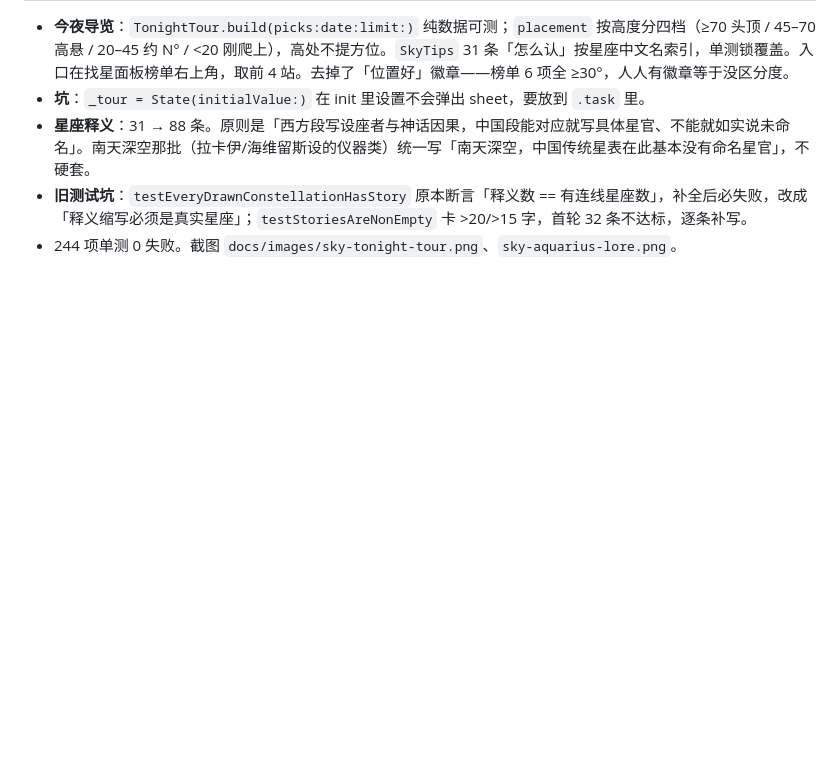
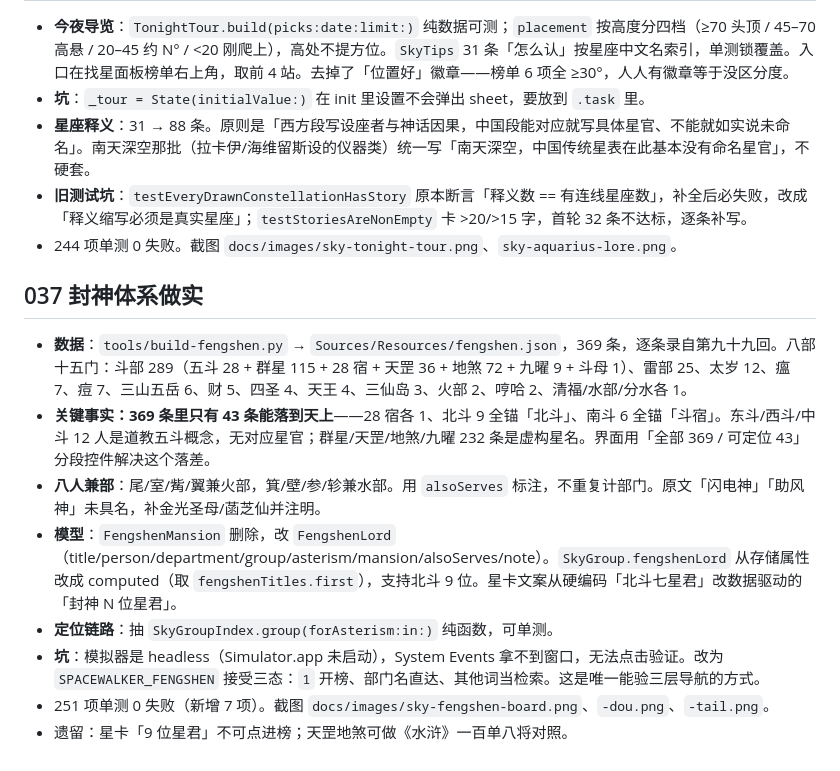
Before and after one commit to tangzzz-fan/SpaceWalker, a Markdown page: .workbuddy/memory/2026-11-07.md, the part around the change. Drawn GitHub-style; blank space fills up the shorter version.

```diff
--- a/.workbuddy/memory/2026-11-07.md
+++ b/.workbuddy/memory/2026-11-07.md
@@ -317,3 +317,14 @@
 - **星座释义**：31 → 88 条。原则是「西方段写设座者与神话因果，中国段能对应就写具体星官、不能就如实说未命名」。南天深空那批（拉卡伊/海维留斯设的仪器类）统一写「南天深空，中国传统星表在此基本没有命名星官」，不硬套。
 - **旧测试坑**：`testEveryDrawnConstellationHasStory` 原本断言「释义数 == 有连线星座数」，补全后必失败，改成「释义缩写必须是真实星座」；`testStoriesAreNonEmpty` 卡 >20/>15 字，首轮 32 条不达标，逐条补写。
 - 244 项单测 0 失败。截图 `docs/images/sky-tonight-tour.png`、`sky-aquarius-lore.png`。
+
+## 037 封神体系做实
+
+- **数据**：`tools/build-fengshen.py` → `Sources/Resources/fengshen.json`，369 条，逐条录自第九十九回。八部十五门：斗部 289（五斗 28 + 群星 115 + 28 宿 + 天罡 36 + 地煞 72 + 九曜 9 + 斗母 1）、雷部 25、太岁 12、瘟 7、痘 7、三山五岳 6、财 5、四圣 4、天王 4、三仙岛 3、火部 2、哼哈 2、清福/水部/分水各 1。
+- **关键事实：369 条里只有 43 条能落到天上**——28 宿各 1、北斗 9 全锚「北斗」、南斗 6 全锚「斗宿」。东斗/西斗/中斗 12 人是道教五斗概念，无对应星官；群星/天罡/地煞/九曜 232 条是虚构星名。界面用「全部 369 / 可定位 43」分段控件解决这个落差。
+- **八人兼部**：尾/室/觜/翼兼火部，箕/壁/参/轸兼水部。用 `alsoServes` 标注，不重复计部门。原文「闪电神」「助风神」未具名，补金光圣母/菡芝仙并注明。
+- **模型**：`FengshenMansion` 删除，改 `FengshenLord`（title/person/department/group/asterism/mansion/alsoServes/note）。`SkyGroup.fengshenLord` 从存储属性改成 computed（取 `fengshenTitles.first`），支持北斗 9 位。星卡文案从硬编码「北斗七星君」改数据驱动的「封神 N 位星君」。
+- **定位链路**：抽 `SkyGroupIndex.group(forAsterism:in:)` 纯函数，可单测。
+- **坑**：模拟器是 headless（Simulator.app 未启动），System Events 拿不到窗口，无法点击验证。改为 `SPACEWALKER_FENGSHEN` 接受三态：`1` 开榜、部门名直达、其他词当检索。这是唯一能验三层导航的方式。
+- 251 项单测 0 失败（新增 7 项）。截图 `docs/images/sky-fengshen-board.png`、`-dou.png`、`-tail.png`。
+- 遗留：星卡「9 位星君」不可点进榜；天罡地煞可做《水浒》一百单八将对照。
```
Also changed, not shown: README.md (+2 -0 lines), THIRD-PARTY.md (+4 -2 lines), docs/images/sky-fengshen-board.png (added), docs/images/sky-fengshen-dou.png (added), docs/images/sky-fengshen-tail.png (added), 1 other file.
